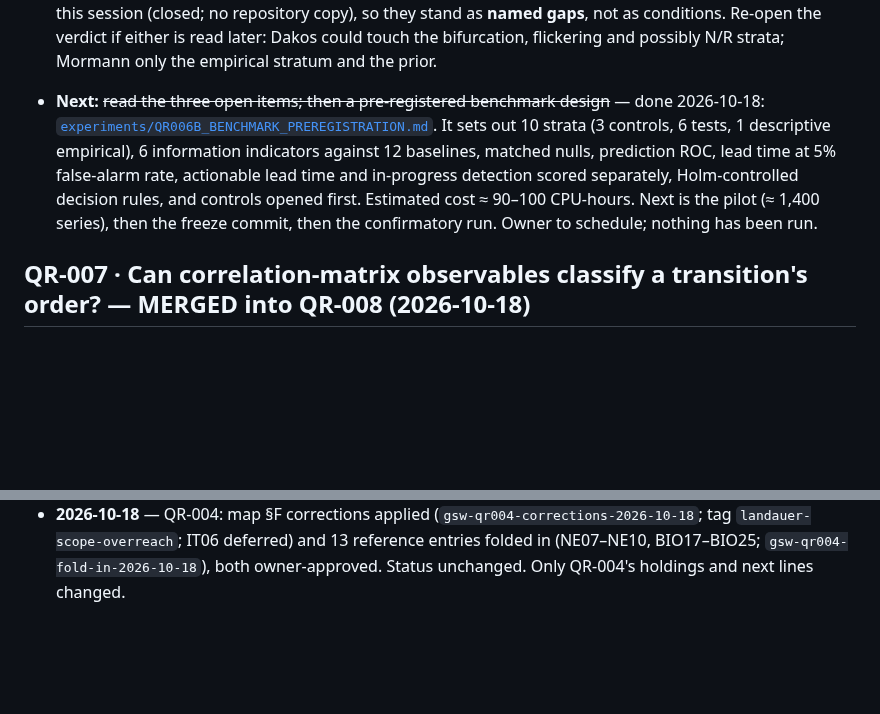
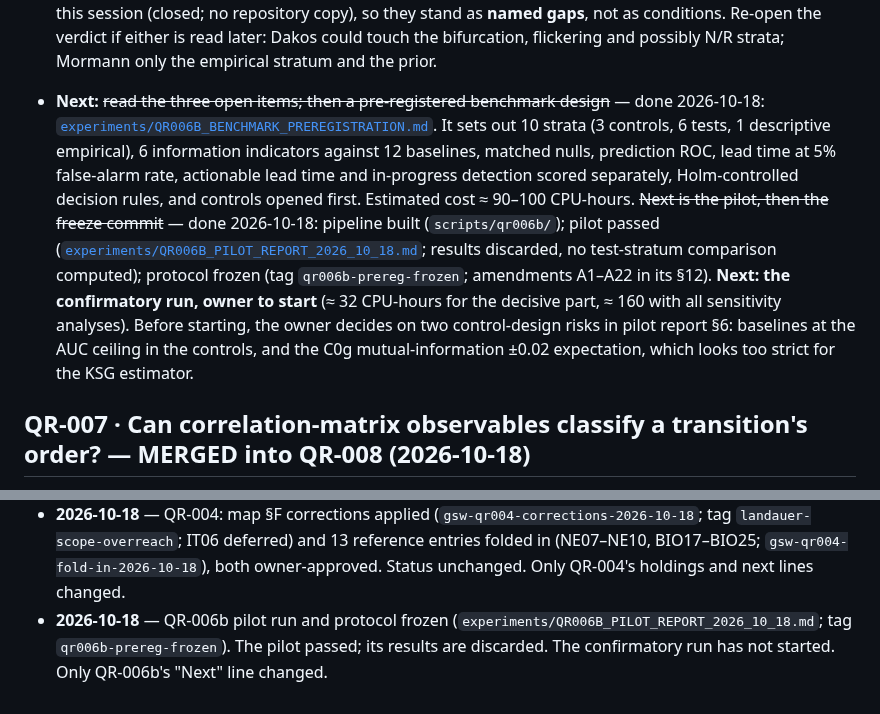
Before and after one commit to IanD25/ds-wiki-transformer, a Markdown page: docs/QUESTIONS_RAISED_LOG.md, 2 parts joined by grey strips. Drawn GitHub-style; blank space fills up the shorter version.

Commit message:
docs: QR-006b log - pilot passed, protocol frozen; Next = confirmatory run (owner)
Co-Authored-By: Claude Opus 5.5 <noreply@anthropic.com>

```diff
--- a/docs/QUESTIONS_RAISED_LOG.md
+++ b/docs/QUESTIONS_RAISED_LOG.md
@@ -79,7 +79,7 @@
 - **Design conditions** (from Gate 2 test 3): indicators, windows, detrending and thresholds fixed in advance; identical preprocessing for every indicator; matched null series; every indicator scored against chance as well as against autocorrelation and variance, because in noise- and rate-induced tipping nothing may beat chance.
 - **Status:** **Gated — PROCEED with named gaps**, 2026-10-18 (was "still provisional, narrowed" after the second, independent search, [report](prior_art_reviews/QR-006b_SECOND_SEARCH_2026_10_18.md)). Not overturned: no study found runs the regime-stratified, matched-false-alarm benchmark. Partial answers turned up under other vocabulary: seizure-prediction ROC comparisons found no univariate nonlinear advantage over linear measures (Mormann 2005, abstract), and a feature screen under unknown noise found distribution-shape features winning (Harris et al. 2024, *PRX*). Baselines widened accordingly (owner-approved 2026-10-18; see the question above). The Gaussian-copula sub-case folds (`trivial-from-known-result`). Harris 2024 Table S1 has since been read (report §7). Under unknown noise amplitude, 244 information features beat AC1, but none reaches the top 100; distribution-shape features win, which backs the baseline re-scope. **Readings closed 2026-10-18 (report §8): PROCEED with named gaps.** Eason 2014 was read in full (owner-supplied UNL copy) and is clean: single runs, scored by rank correlation between indicator curves and by eye, with no nulls or false-alarm rates. FI tracks −variance (ρ = −0.98), as the 1/σ² identity predicts. Dakos & Soler-Toscano 2017 (search summary) and Mormann 2005 (abstract) could not be obtained; both are named gaps in the pre-registration.
 - **Provisional until:** ~~(1) a second, independent search fails to find the study~~ — done 2026-10-18, not overturned. Still open: Dakos & Soler-Toscano 2017 (full text), Mormann et al. 2005 (full text: measure list and per-measure ROC), Eason et al. 2014 (results). ~~Harris et al. 2024 Supplemental Table S1~~: read 2026-10-18, not the study (report §7). If these come back clean, PROCEED is confirmed on the re-scoped form; if one contains the study, that regime FOLDs (`found-under-other-vocabulary`). *Update 2026-10-18:* ~~Eason et al. 2014~~: read in full, clean (report §8.2). Dakos & Soler-Toscano 2017 and Mormann et al. 2005: unobtainable this session (closed; no repository copy), so they stand as **named gaps**, not as conditions. Re-open the verdict if either is read later: Dakos could touch the bifurcation, flickering and possibly N/R strata; Mormann only the empirical stratum and the prior.
-- **Next:** ~~read the three open items; then a pre-registered benchmark design~~ — done 2026-10-18: [`experiments/QR006B_BENCHMARK_PREREGISTRATION.md`](experiments/QR006B_BENCHMARK_PREREGISTRATION.md). It sets out 10 strata (3 controls, 6 tests, 1 descriptive empirical), 6 information indicators against 12 baselines, matched nulls, prediction ROC, lead time at 5% false-alarm rate, actionable lead time and in-progress detection scored separately, Holm-controlled decision rules, and controls opened first. Estimated cost ≈ 90–100 CPU-hours. Next is the pilot (≈ 1,400 series), then the freeze commit, then the confirmatory run. Owner to schedule; nothing has been run.
+- **Next:** ~~read the three open items; then a pre-registered benchmark design~~ — done 2026-10-18: [`experiments/QR006B_BENCHMARK_PREREGISTRATION.md`](experiments/QR006B_BENCHMARK_PREREGISTRATION.md). It sets out 10 strata (3 controls, 6 tests, 1 descriptive empirical), 6 information indicators against 12 baselines, matched nulls, prediction ROC, lead time at 5% false-alarm rate, actionable lead time and in-progress detection scored separately, Holm-controlled decision rules, and controls opened first. Estimated cost ≈ 90–100 CPU-hours. ~~Next is the pilot, then the freeze commit~~ — done 2026-10-18: pipeline built (`scripts/qr006b/`); pilot passed ([`experiments/QR006B_PILOT_REPORT_2026_10_18.md`](experiments/QR006B_PILOT_REPORT_2026_10_18.md); results discarded, no test-stratum comparison computed); protocol frozen (tag `qr006b-prereg-frozen`; amendments A1–A22 in its §12). **Next: the confirmatory run, owner to start** (≈ 32 CPU-hours for the decisive part, ≈ 160 with all sensitivity analyses). Before starting, the owner decides on two control-design risks in pilot report §6: baselines at the AUC ceiling in the controls, and the C0g mutual-information ±0.02 expectation, which looks too strict for the KSG estimator.
 
 ## QR-007 · Can correlation-matrix observables classify a transition's order? — **MERGED into QR-008** (2026-10-18)
 
@@ -213,3 +213,4 @@
 - **2026-10-18** — QR-004 literature-mapped (partial); map saved as `prior_art_reviews/QR-004_THERMO_LIMITS_LITERATURE_MAP_2026_10_18.md`. Headline: cells sit far above Landauer, and the field already knows why. Several machines sit within a few-fold of the TUR and process-specific bounds; what that closeness buys is open in the literature. Found 28 wiki errors or needed qualifications, none applied (proposed tag `landauer-scope-overreach`). Only QR-004's holdings, gaps, status and next lines changed. No gates run; no DB writes.
 - **2026-10-18** — QR-006b readings closed (second-search report §8): **PROCEED with named gaps**. Eason 2014 clean (full text); Dakos & Soler-Toscano 2017 and Mormann 2005 unobtainable, named gaps. Pre-registered benchmark design written (`experiments/QR006B_BENCHMARK_PREREGISTRATION.md`); nothing run. Only QR-006b's status, "Provisional until" and "Next" lines changed.
 - **2026-10-18** — QR-004: map §F corrections applied (`gsw-qr004-corrections-2026-10-18`; tag `landauer-scope-overreach`; IT06 deferred) and 13 reference entries folded in (NE07–NE10, BIO17–BIO25; `gsw-qr004-fold-in-2026-10-18`), both owner-approved. Status unchanged. Only QR-004's holdings and next lines changed.
+- **2026-10-18** — QR-006b pilot run and protocol frozen (`experiments/QR006B_PILOT_REPORT_2026_10_18.md`; tag `qr006b-prereg-frozen`). The pilot passed; its results are discarded. The confirmatory run has not started. Only QR-006b's "Next" line changed.
```
